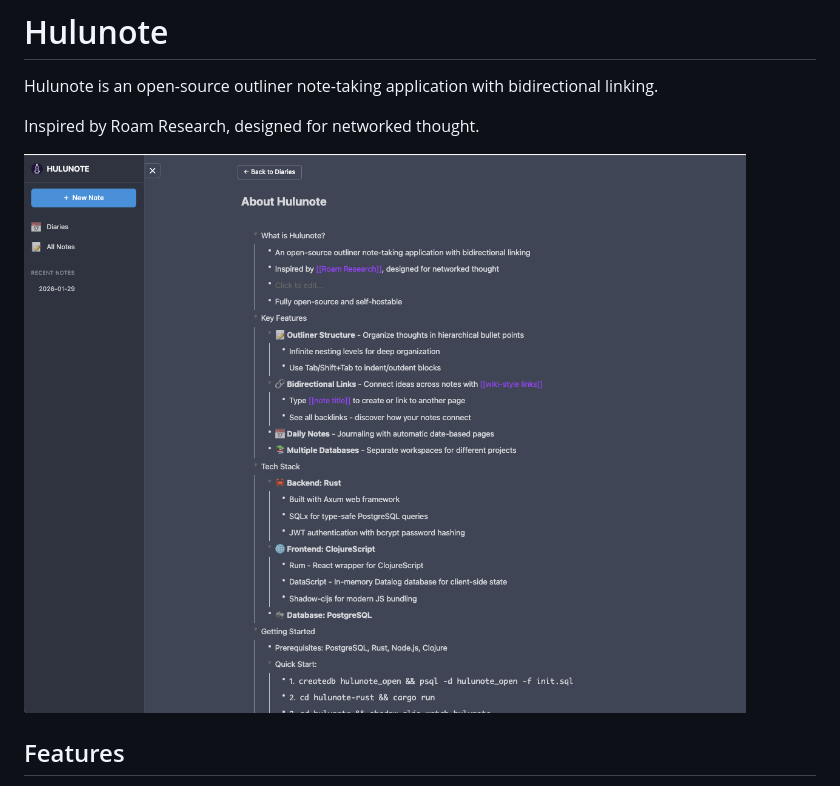
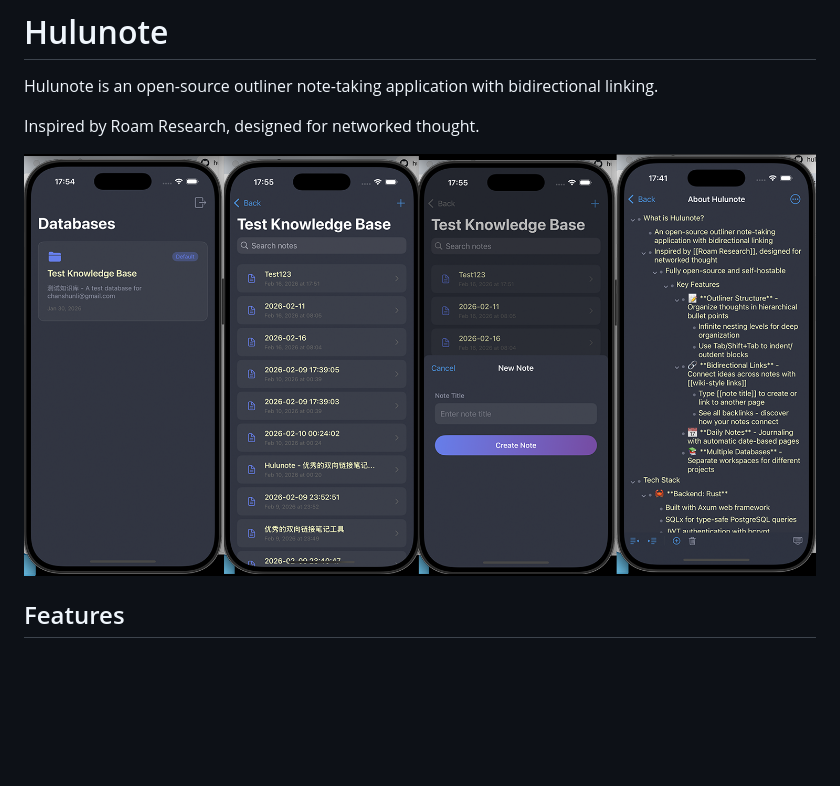
Before and after one commit to hulunote/hulunote, a Markdown page: README.md, the part around the change. GitHub-like rendering; pictures changed too: images/ios-demo-all.png (added); blank space fills up the shorter version.

```diff
--- a/README.md
+++ b/README.md
@@ -4,7 +4,7 @@ Hulunote is an open-source outliner note-taking application with bidirectional l
 
 Inspired by Roam Research, designed for networked thought.
 
-![](./images/demo.png)
+![](./images/ios-demo-all.png)
 
 ## Features
 
```
